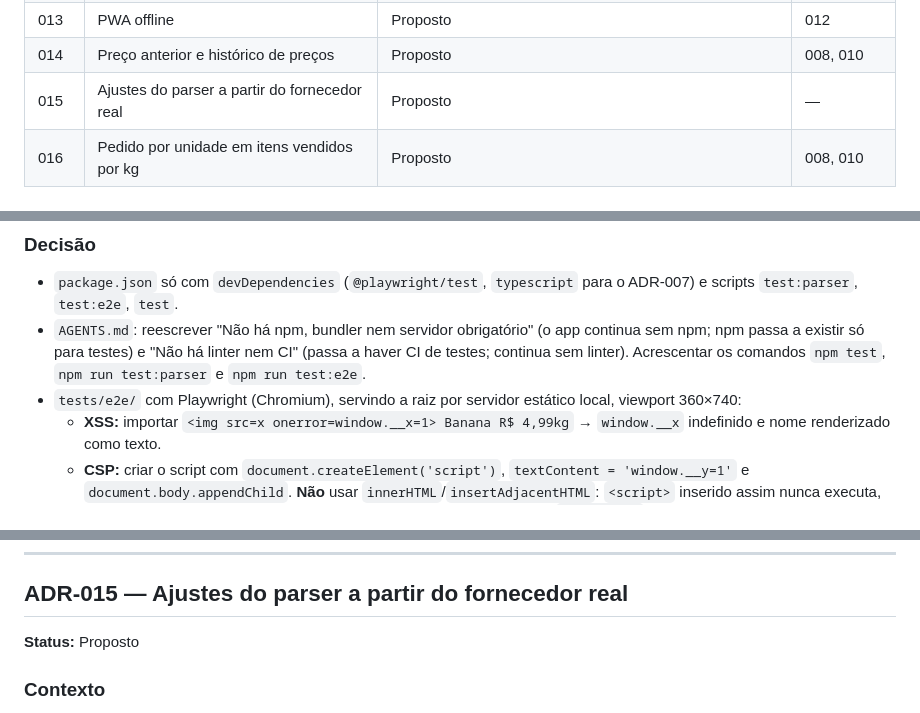
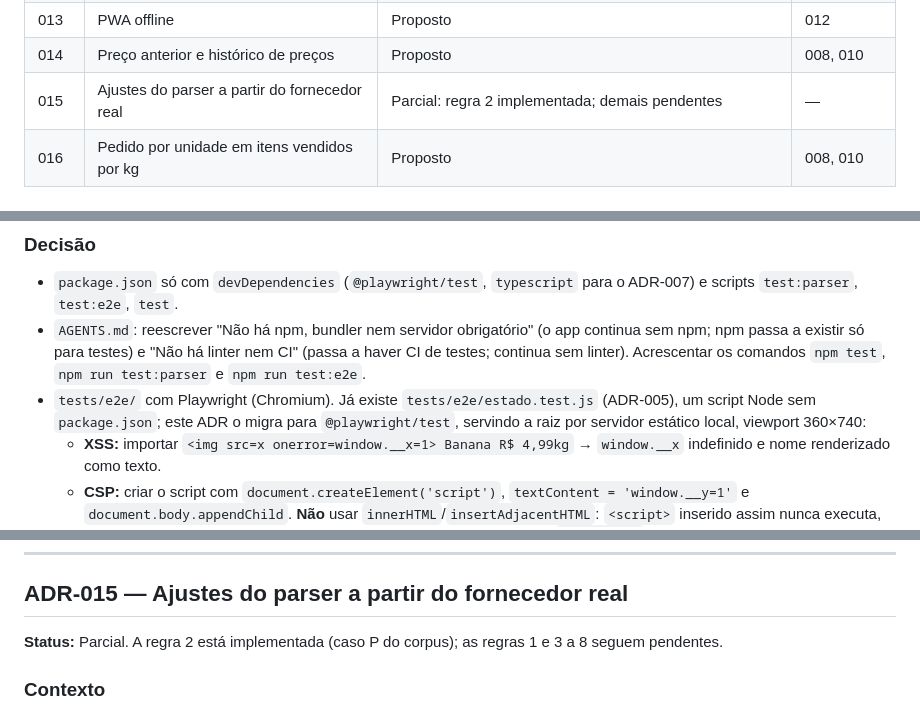
Before and after one commit to RaphaelVSouza/pedido-hortifruti, a Markdown page: docs/ADR.md, 3 parts joined by grey strips. GitHub-like rendering.

```diff
--- a/docs/ADR.md
+++ b/docs/ADR.md
@@ -34,7 +34,7 @@ Correções da revisão 2 (mesma data): teste de CSP do ADR-006 (script injetado
 | 012 | Ícones próprios no site, emojis nativos na mensagem | Proposto | — |
 | 013 | PWA offline | Proposto | 012 |
 | 014 | Preço anterior e histórico de preços | Proposto | 008, 010 |
-| 015 | Ajustes do parser a partir do fornecedor real | Proposto | — |
+| 015 | Ajustes do parser a partir do fornecedor real | Parcial: regra 2 implementada; demais pendentes | — |
 | 016 | Pedido por unidade em itens vendidos por kg | Proposto | 008, 010 |
 
 ## Sequência
@@ -123,7 +123,7 @@ Não existe CI de testes, só o GitGuardian. Os testes de XSS e CSP citados no P
 ### Decisão
 - `package.json` só com `devDependencies` (`@playwright/test`, `typescript` para o ADR-007) e scripts `test:parser`, `test:e2e`, `test`.
 - `AGENTS.md`: reescrever "Não há npm, bundler nem servidor obrigatório" (o app continua sem npm; npm passa a existir só para testes) e "Não há linter nem CI" (passa a haver CI de testes; continua sem linter). Acrescentar os comandos `npm test`, `npm run test:parser` e `npm run test:e2e`.
-- `tests/e2e/` com Playwright (Chromium), servindo a raiz por servidor estático local, viewport 360×740:
+- `tests/e2e/` com Playwright (Chromium). Já existe `tests/e2e/estado.test.js` (ADR-005), um script Node sem `package.json`; este ADR o migra para `@playwright/test`, servindo a raiz por servidor estático local, viewport 360×740:
   - **XSS:** importar `<img src=x onerror=window.__x=1> Banana R$ 4,99kg` → `window.__x` indefinido e nome renderizado como texto.
   - **CSP:** criar o script com `document.createElement('script')`, `textContent = 'window.__y=1'` e `document.body.appendChild`. **Não** usar `innerHTML`/`insertAdjacentHTML`: `<script>` inserido assim nunca executa, com ou sem CSP, e o teste passaria mesmo sem a política. Esperado: `window.__y` indefinido e um evento `securitypolicyviolation` registrado. Como controle, o mesmo teste numa página sem a meta CSP deve executar o script (`window.__y === 1`), provando que o teste detecta a diferença.
   - **Fluxo principal:** importar o exemplo do README, marcar itens, gerar mensagem e comparar com a saída esperada (incluindo combo). Fixar a hora para a saudação ser determinística.
@@ -324,7 +324,7 @@ Os ícones são PNGs 3D remotos de um espelho comunitário (`cdn.jsdelivr.net/gh
 
 ## ADR-015 — Ajustes do parser a partir do fornecedor real
 
-**Status:** Proposto
+**Status:** Parcial. A regra 2 está implementada (caso P do corpus); as regras 1 e 3 a 8 seguem pendentes.
 
 ### Contexto
 Análise da exportação do WhatsApp de um fornecedor real: 44 listas de preço entre 08/2025 e 08/2026, 8.112 linhas com preço, 344 produtos distintos, categorias LEGUMES, VERDURAS, FRUTAS, MERCADINHO, GELADEIRA e PRODUTO DE LIMPEZA.
```
Also changed, not shown: AGENTS.md (+1 -1 lines), README.md (+5 -4 lines).
